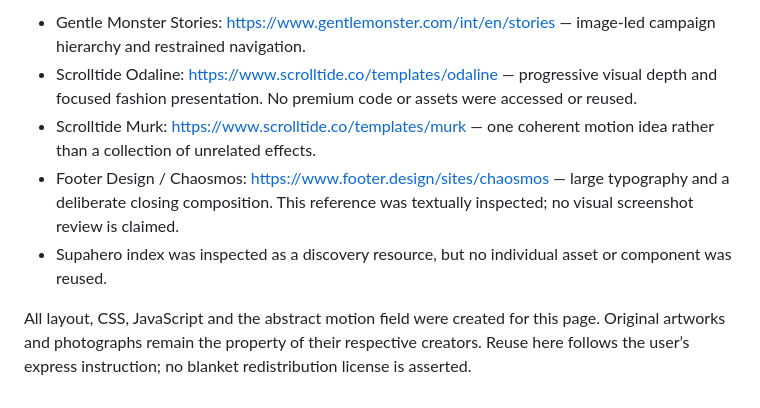
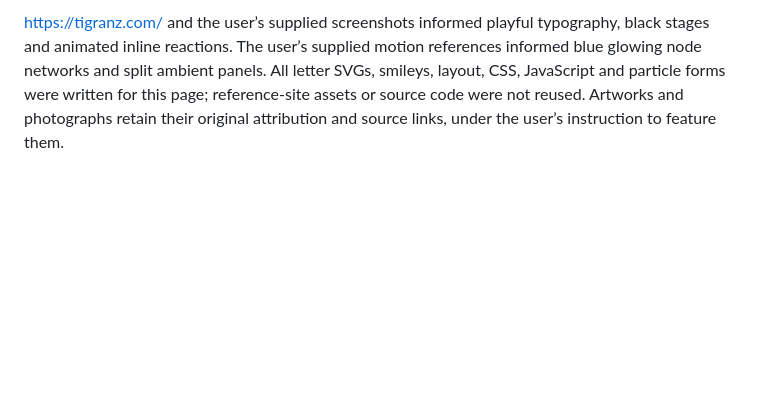
Before and after one commit to lidesheng-lab/-lidesheng-lab.github.io, a Markdown page: pnu-fashion-lab/README.md, the part around one of its changes. Drawn GitHub-style; blank space fills up the shorter version.

```diff
--- a/pnu-fashion-lab/README.md
+++ b/pnu-fashion-lab/README.md
@@ -51,8 +49,2 @@ The latest lab introduction and research-direction text came directly from the u
 
-- Gentle Monster Stories: https://www.gentlemonster.com/int/en/stories — image-led campaign hierarchy and restrained navigation.
-- Scrolltide Odaline: https://www.scrolltide.co/templates/odaline — progressive visual depth and focused fashion presentation. No premium code or assets were accessed or reused.
-- Scrolltide Murk: https://www.scrolltide.co/templates/murk — one coherent motion idea rather than a collection of unrelated effects.
-- Footer Design / Chaosmos: https://www.footer.design/sites/chaosmos — large typography and a deliberate closing composition. This reference was textually inspected; no visual screenshot review is claimed.
-- Supahero index was inspected as a discovery resource, but no individual asset or component was reused.
-
-All layout, CSS, JavaScript and the abstract motion field were created for this page. Original artworks and photographs remain the property of their respective creators. Reuse here follows the user’s express instruction; no blanket redistribution license is asserted.
+https://tigranz.com/ and the user’s supplied screenshots informed playful typography, black stages and animated inline reactions. The user’s supplied motion references informed blue glowing node networks and split ambient panels. All letter SVGs, smileys, layout, CSS, JavaScript and particle forms were written for this page; reference-site assets or source code were not reused. Artworks and photographs retain their original attribution and source links, under the user’s instruction to feature them.
```
Also changed, not shown: other parts of pnu-fashion-lab/README.md (+25 -27 lines).
